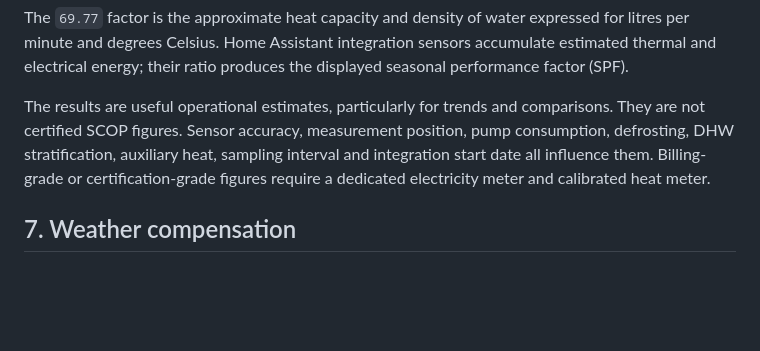
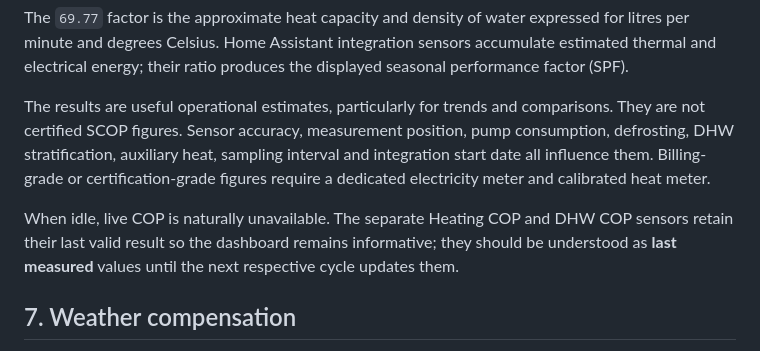
Before and after one commit to alfredo87/Aerona-webapp, a Markdown page: TECHNICAL_ARTICLE.md, the part around the change. Drawn GitHub-style; blank space fills up the shorter version.

```diff
--- a/TECHNICAL_ARTICLE.md
+++ b/TECHNICAL_ARTICLE.md
@@ -120,6 +120,8 @@ The `69.77` factor is the approximate heat capacity and density of water express
 
 The results are useful operational estimates, particularly for trends and comparisons. They are not certified SCOP figures. Sensor accuracy, measurement position, pump consumption, defrosting, DHW stratification, auxiliary heat, sampling interval and integration start date all influence them. Billing-grade or certification-grade figures require a dedicated electricity meter and calibrated heat meter.
 
+When idle, live COP is naturally unavailable. The separate Heating COP and DHW COP sensors retain their last valid result so the dashboard remains informative; they should be understood as **last measured** values until the next respective cycle updates them.
+
 ## 7. Weather compensation
 
 The installation had been in Fixed mode, which hid the curve-editing menu. Switching to Weather mode revealed the controller's heating curve. The existing curve of 1.1 with shift 0 was deliberately retained at first.
```
Also changed, not shown: README.md (+42 -0 lines).
